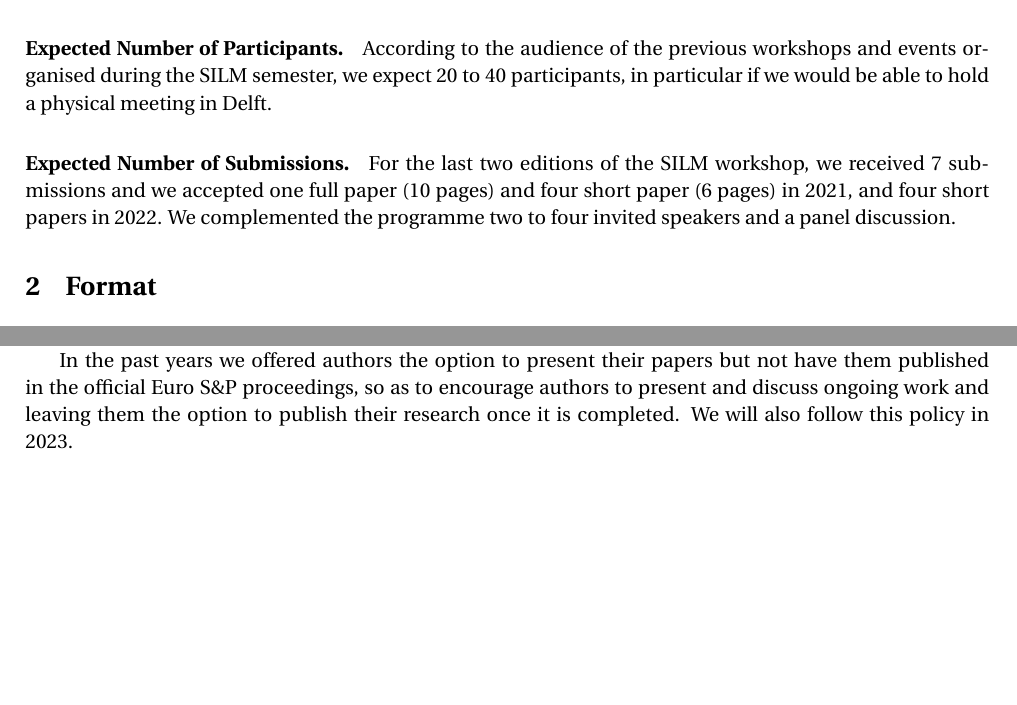
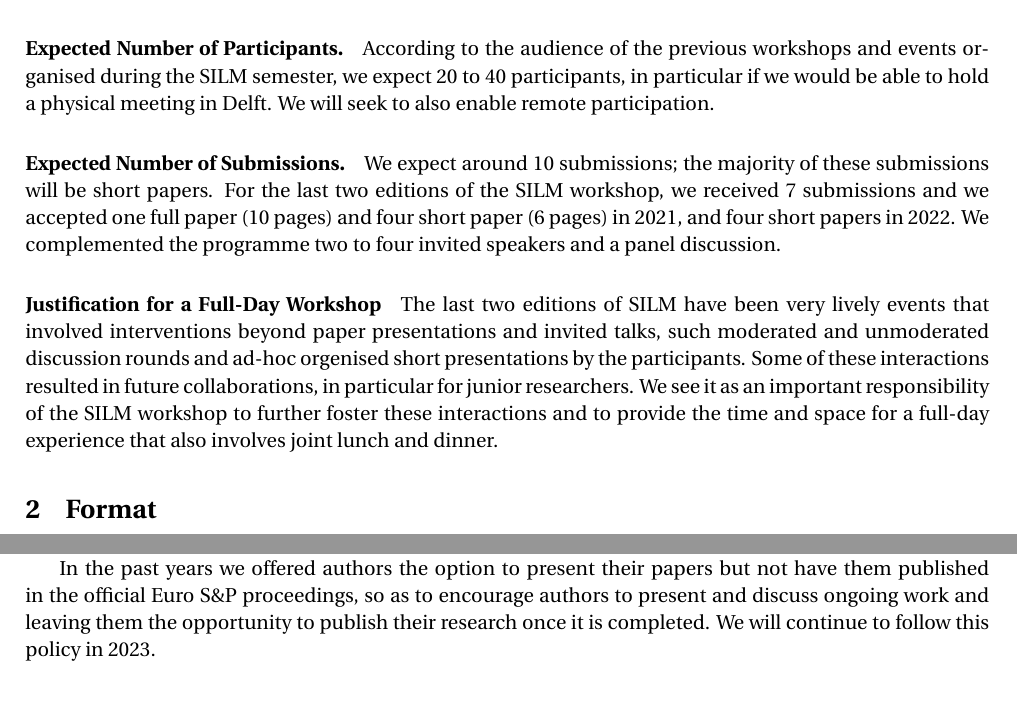
Before and after one commit to silm-workshop/silm-workshop.github.io, a LaTeX document (proposal/2023/main.tex): two parts of pages 3 and 4 of 7 before the commit and two parts of pages 3 and 4 of 8 after it, joined at a grey line, cut so that both start at the same text, the shorter picture padded with empty space. Compiled offline with pdfLaTeX.

Commit message:
added justification for full-day workshop

```diff
--- a/proposal/2023/main.tex
+++ b/proposal/2023/main.tex
@@ -252,14 +252,29 @@ general scope of SILM \SILMYear{} as stated above.
 %
 According to the audience of the previous workshops and events organised
 during the SILM semester, we expect 20 to 40 participants, in particular if
-we would be able to hold a physical meeting in Delft.
+we would be able to hold a physical meeting in Delft. We will seek to also
+enable remote participation.
 
 \paragraph{Expected Number of Submissions.}
+%
+We expect around 10 submissions; the majority of these submissions will be
+short papers.
 %
 For the last two editions of the SILM workshop, we received 7 submissions
 and we accepted one full paper (10 pages) and four short paper (6 pages) in
 2021, and four short papers in 2022. We complemented the programme two to
 four invited speakers and a panel discussion.
+
+\paragraph{Justification for a Full-Day Workshop}
+%
+The last two editions of SILM have been very lively events that involved
+interventions beyond paper presentations and invited talks, such moderated
+and unmoderated discussion rounds and ad-hoc orgenised short presentations
+by the participants. Some of these interactions resulted in future
+collaborations, in particular for junior researchers. We see it as an
+important responsibility of the SILM workshop to further foster these
+interactions and to provide the time and space for a full-day experience
+that also involves joint lunch and dinner.
 
 
 % ---------------------------------------------------------------------------
@@ -331,7 +346,7 @@ regular Euro S\&P proceedings.
 In the past years we offered authors the option to present their papers but
 not have them published in the official Euro S\&P proceedings, so as to
 encourage authors to present and discuss ongoing work and leaving them the
-option to publish their research once it is completed. We will also follow
+opportunity to publish their research once it is completed. We will continue to follow
 this policy in \SILMYear{}.
 
 
```
